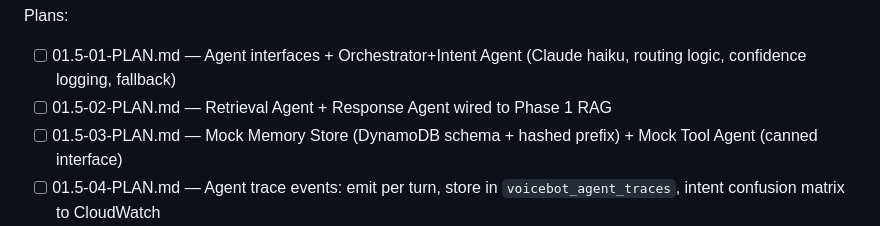
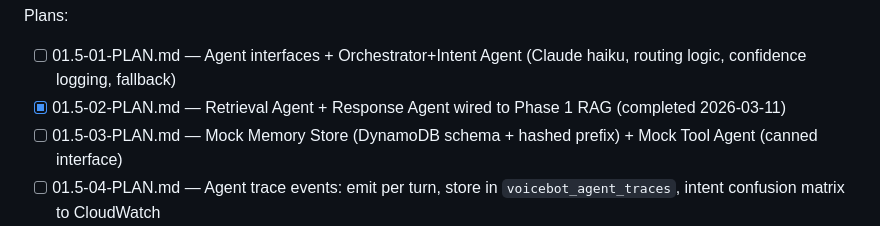
Before and after one commit to avin77/Enterprise-Ai-Bot, a Markdown page: .planning/ROADMAP.md, the part around the change. Drawn GitHub-style.

```diff
--- a/.planning/ROADMAP.md
+++ b/.planning/ROADMAP.md
@@ -123,7 +123,8 @@ Plans:
 
 Plans:
 - [ ] 01.5-01-PLAN.md — Agent interfaces + Orchestrator+Intent Agent (Claude haiku, routing logic, confidence logging, fallback)
-- [ ] 01.5-02-PLAN.md — Retrieval Agent + Response Agent wired to Phase 1 RAG
+- [x] 01.5-02-PLAN.md — Retrieval Agent + Response Agent wired to Phase 1 RAG
+ (completed 2026-03-11)
 - [ ] 01.5-03-PLAN.md — Mock Memory Store (DynamoDB schema + hashed prefix) + Mock Tool Agent (canned interface)
 - [ ] 01.5-04-PLAN.md — Agent trace events: emit per turn, store in `voicebot_agent_traces`, intent confusion matrix to CloudWatch
 
```
Also changed, not shown: .planning/STATE.md (+1 -1 lines), 1 other file.
